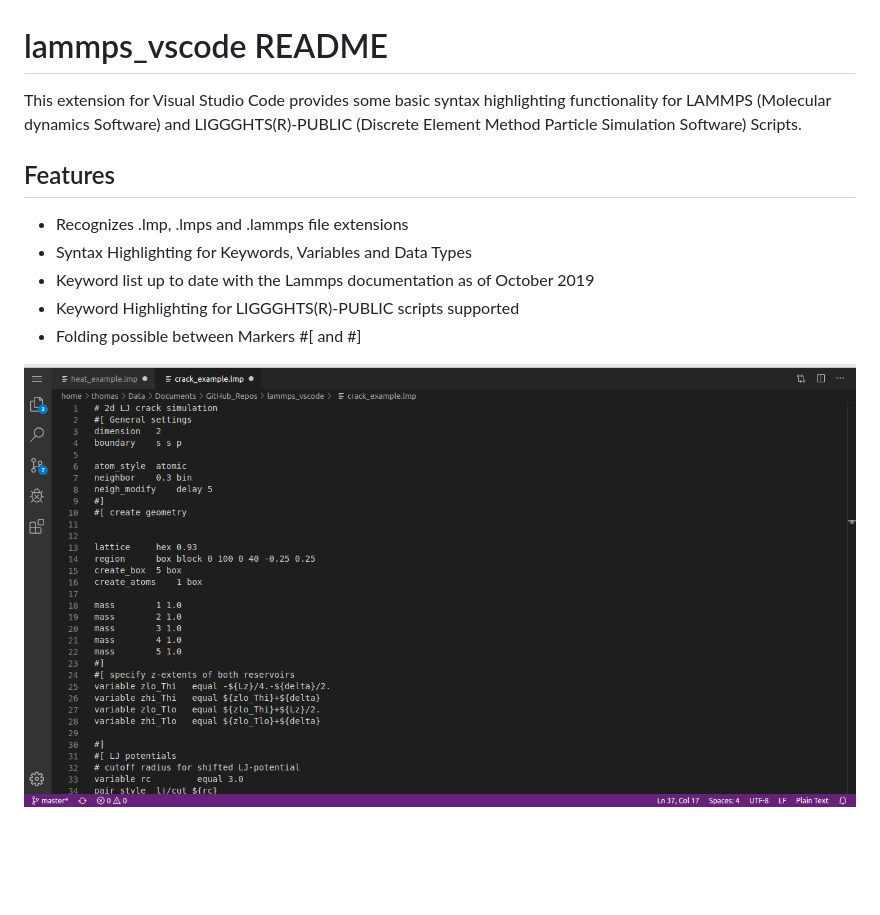
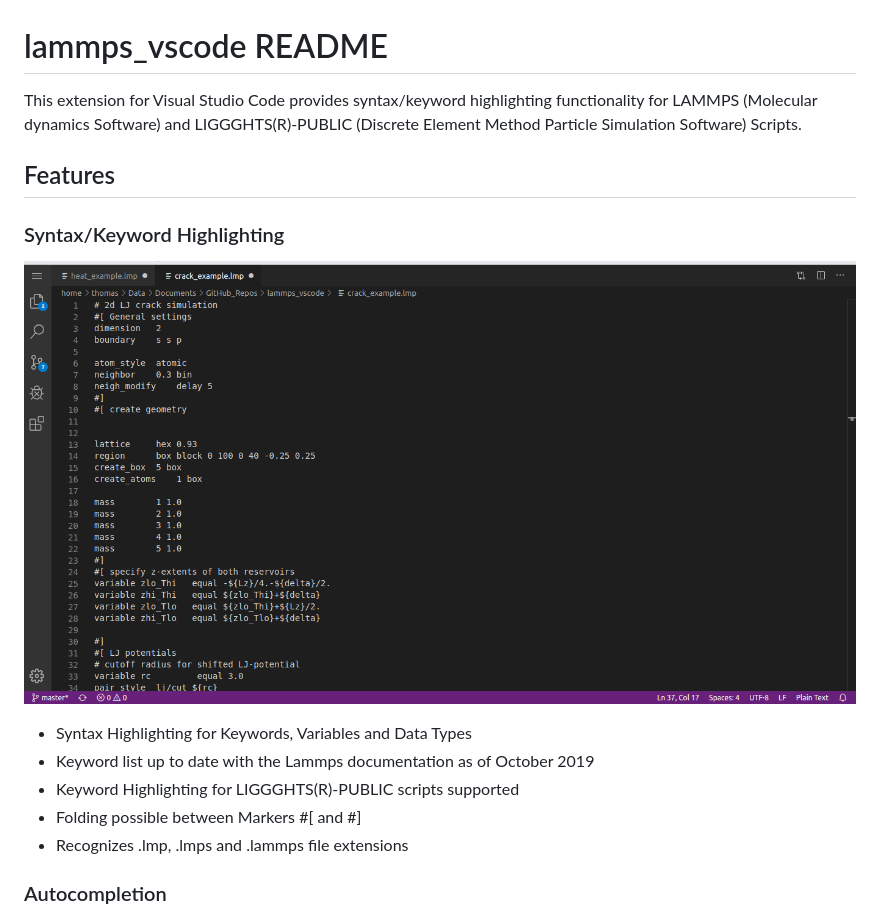
Before and after one commit to ThFriedrich/lammps_vscode, a Markdown page: README.md, the part around one of its changes. GitHub-like rendering; blank space fills up the shorter version.

```diff
--- a/README.md
+++ b/README.md
@@ -1,14 +1,18 @@
 # lammps_vscode README
 
-This extension for Visual Studio Code provides some basic syntax highlighting functionality for LAMMPS (Molecular dynamics Software) and LIGGGHTS(R)-PUBLIC (Discrete Element Method Particle Simulation Software) Scripts.
+This extension for Visual Studio Code provides syntax/keyword highlighting functionality for LAMMPS (Molecular dynamics Software) and LIGGGHTS(R)-PUBLIC (Discrete Element Method Particle Simulation Software) Scripts.
 
 ## Features
 
-- Recognizes .lmp, .lmps and .lammps file extensions
+### Syntax/Keyword Highlighting
+
+![Syntax Highlighting](imgs/lammps-lng-anim.gif)
+
 - Syntax Highlighting for Keywords, Variables and Data Types
 - Keyword list up to date with the Lammps documentation as of October 2019
 - Keyword Highlighting for LIGGGHTS(R)-PUBLIC scripts supported
 - Folding possible between Markers #[ and #]
+- Recognizes .lmp, .lmps and .lammps file extensions
 
-![Syntax Highlighting](imgs/lammps-lng-anim.gif)
+### Autocompletion
 
```
Also changed, not shown: other parts of README.md (+13 -2 lines), CHANGELOG.md (+10 -1 lines), imgs/autocomplete.gif (added), imgs/hover.gif (added), 1 other file.
